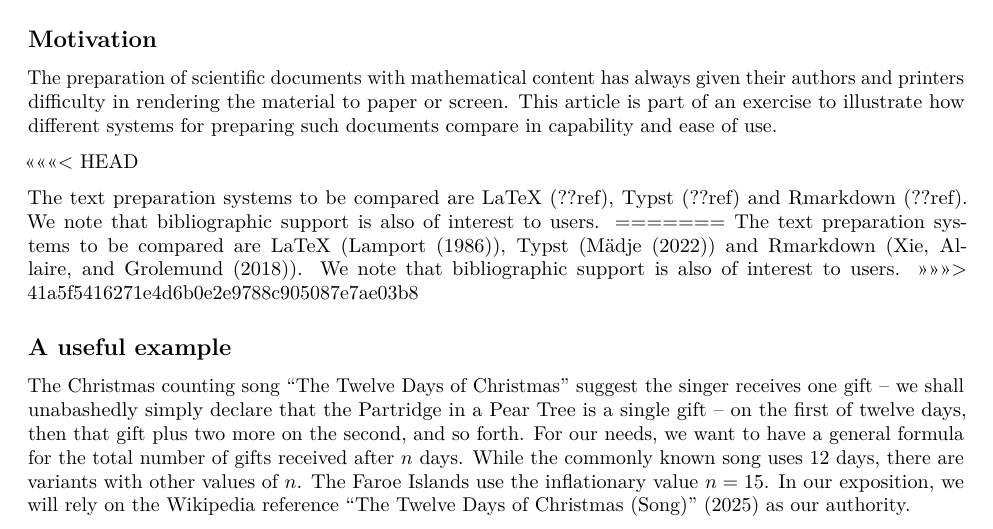
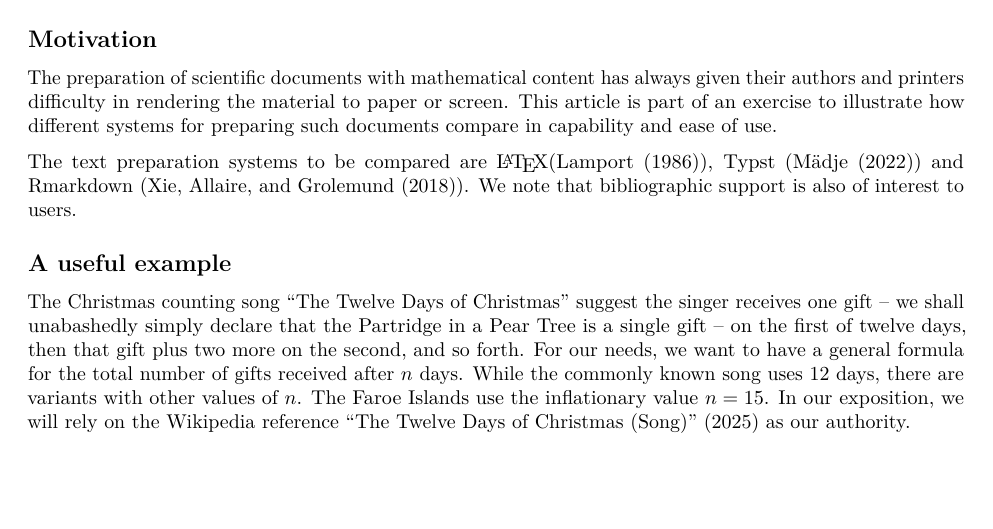
Before and after one commit to nashjc/Partridges, an R Markdown document (PartridgesRmd.Rmd): part of page 1 of 3 before the commit and part of page 1 of 2 after it, cut so that both start at the same text, the shorter picture padded with empty space. The pictures show the output file PartridgesRmd.pdf that the author committed with the source.

Commit message:
reset references and add LaTeX symbol

```diff
--- a/PartridgesRmd.Rmd
+++ b/PartridgesRmd.Rmd
@@ -20,15 +20,8 @@
 This article is part of an exercise to illustrate how different systems for preparing
 such documents compare in capability and ease of use.
 
-<<<<<<< HEAD
-<!-- would like to use LaTeX symbol -->
-
-The text preparation systems to be compared are LaTeX (??ref), Typst (??ref) and
-Rmarkdown (??ref). We note that bibliographic support is also of interest to users.
-=======
-The text preparation systems to be compared are LaTeX (@lamport_latex_1986), Typst (@madje2022programmable) and Rmarkdown (@rmarkdown).
+The text preparation systems to be compared are \LaTeX (@lamport_latex_1986), Typst (@madje2022programmable) and R Markdown (@rmarkdown).
 We note that bibliographic support is also of interest to users.
->>>>>>> 41a5f5416271e4d6b0e2e9788c905087e7ae03b8
 
 ## A useful example
 
```
Also changed, not shown: PartridgesRmd.pdf, PartridgesRmd.Rmd (2 more changed lines).
